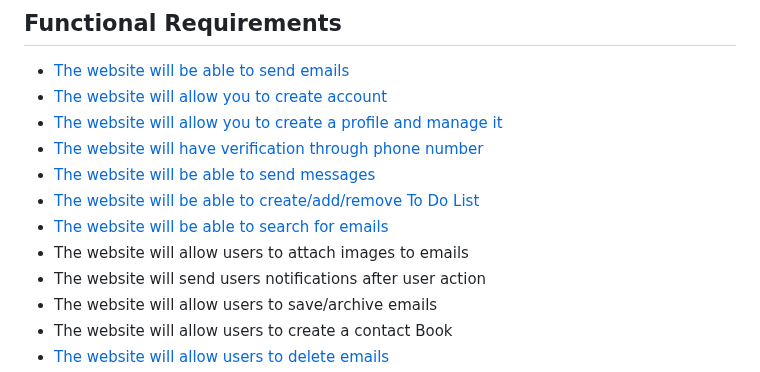
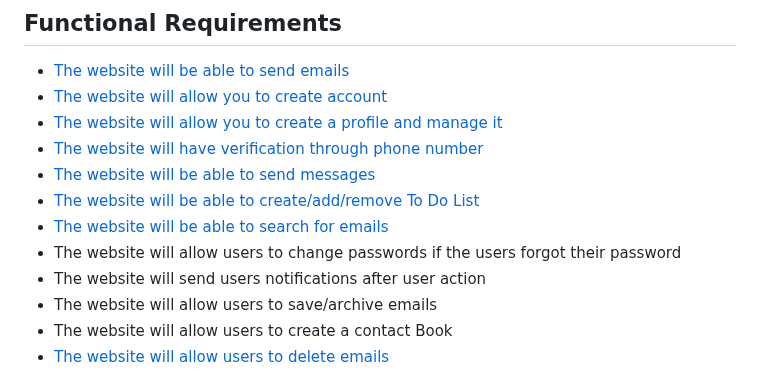
Before and after one commit to PioRomo/131-email-client, a Markdown page: requirements.md, the part around the change. Drawn GitHub-style.

```diff
--- a/requirements.md
+++ b/requirements.md
@@ -6,7 +6,7 @@
 * [The website will be able to send messages](#the-website-will-be-able-to-send-messages)
 * [The website will be able to create/add/remove To Do List](#the-website-will-be-able-to-create/add/remove-toDoList)
 * [The website will be able to search for emails](#the-website-will-be-able-to-search-for-email)
-* The website will allow users to attach images to emails
+* The website will allow users to change passwords if the users forgot their password
 * The website will send users notifications after user action
 * The website will allow users to save/archive emails
 * The website will allow users to create a contact Book
```
